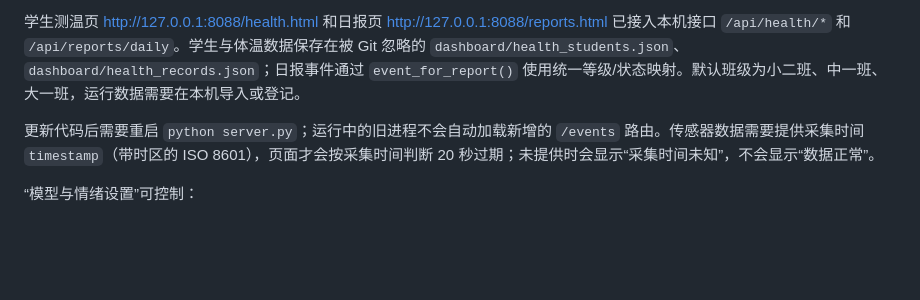
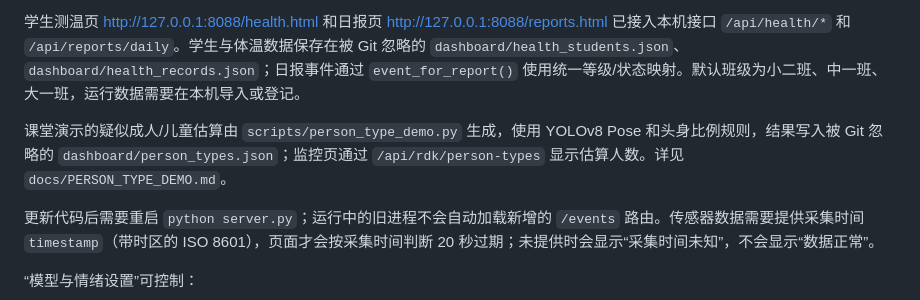
Before and after one commit to 2796923149akeman-jpg/tongyu-zhishu, a Markdown page: dashboard/README.md, the part around the change. Drawn GitHub-style; blank space fills up the shorter version.

Commit message:
feat: add pose-based person type demo

```diff
--- a/dashboard/README.md
+++ b/dashboard/README.md
@@ -29,6 +29,8 @@ python server.py
 
 学生测温页 <http://127.0.0.1:8088/health.html> 和日报页 <http://127.0.0.1:8088/reports.html> 已接入本机接口 `/api/health/*` 和 `/api/reports/daily`。学生与体温数据保存在被 Git 忽略的 `dashboard/health_students.json`、`dashboard/health_records.json`；日报事件通过 `event_for_report()` 使用统一等级/状态映射。默认班级为小二班、中一班、大一班，运行数据需要在本机导入或登记。
 
+课堂演示的疑似成人/儿童估算由 `scripts/person_type_demo.py` 生成，使用 YOLOv8 Pose 和头身比例规则，结果写入被 Git 忽略的 `dashboard/person_types.json`；监控页通过 `/api/rdk/person-types` 显示估算人数。详见 `docs/PERSON_TYPE_DEMO.md`。
+
 更新代码后需要重启 `python server.py`；运行中的旧进程不会自动加载新增的 `/events` 路由。传感器数据需要提供采集时间 `timestamp`（带时区的 ISO 8601），页面才会按采集时间判断 20 秒过期；未提供时会显示“采集时间未知”，不会显示“数据正常”。
 
 “模型与情绪设置”可控制：
```
Also changed, not shown: docs/API.md (+18 -0 lines), docs/PERSON_TYPE_DEMO.md (added, +147 -0 lines), docs/VALIDATION.md (+8 -0 lines), docs/assets/person-type-demo-ui.png (added), 7 other files.
